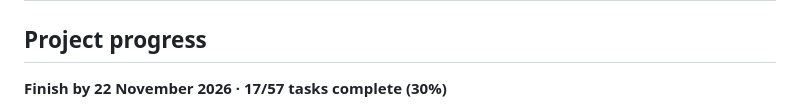
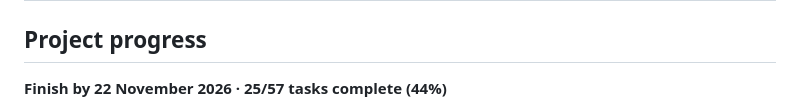
Before and after one commit to Kr1sKros/IKT466-Corporate-Bankruptcy-Predictor, a Markdown page: README.md, the part around one of its changes. Drawn GitHub-style.

Commit message:
docs: refresh task dashboard

````diff
--- a/README.md
+++ b/README.md
@@ -3,7 +3,7 @@
 <!-- task-dashboard:start -->
 ## Project progress
 
-**Finish by 22 November 2026 · 17/57 tasks complete (30%)**
+**Finish by 22 November 2026 · 25/57 tasks complete (44%)**
 
 ```mermaid
 %%{init: {"themeVariables": {"pie1": "#2da44e", "pie2": "#fb8c00", "pie3": "#9ca3af"}}}%%
````
Also changed, not shown: other parts of README.md (+2 -2 lines).
